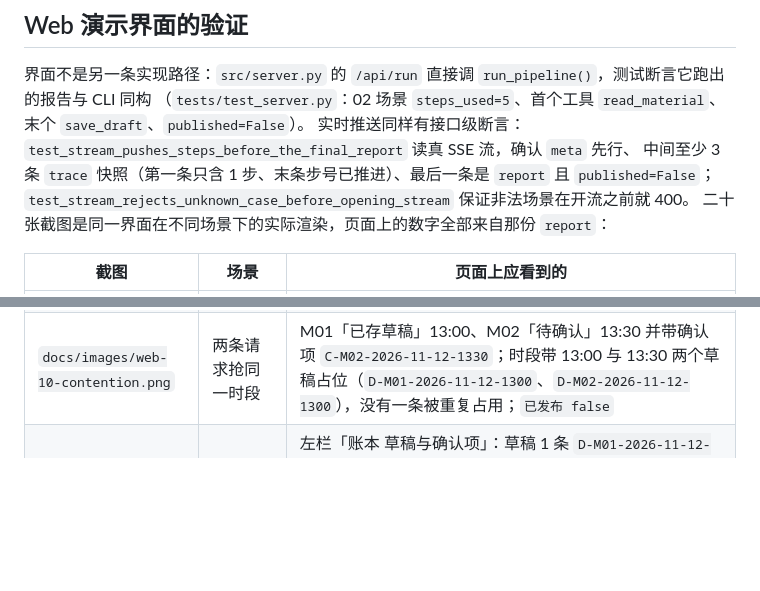
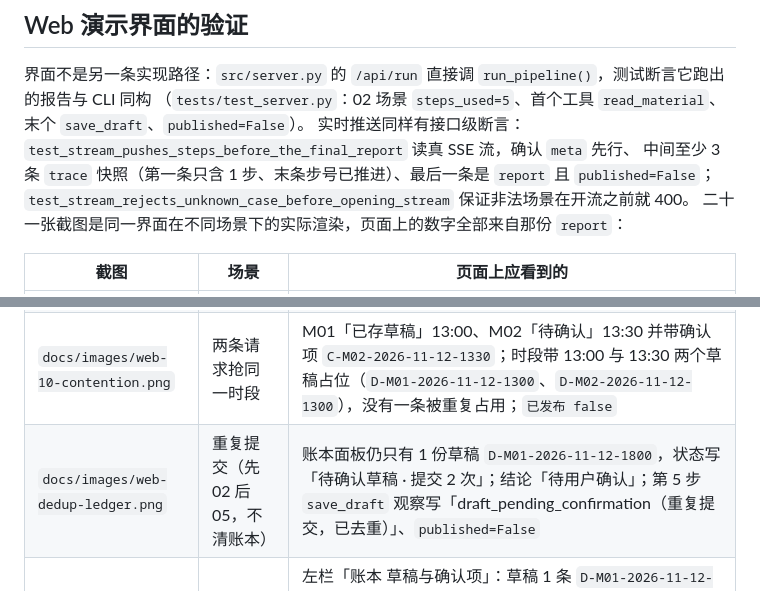
Before and after one commit to alvinluo-tech/content-scheduling-agent, a Markdown page: docs/03-evaluation.md, 2 parts joined by grey strips. GitHub-like rendering; blank space fills up the shorter version.

```diff
--- a/docs/03-evaluation.md
+++ b/docs/03-evaluation.md
@@ -59,7 +59,7 @@
 实时推送同样有接口级断言：`test_stream_pushes_steps_before_the_final_report` 读真 SSE 流，确认 `meta` 先行、
 中间至少 3 条 `trace` 快照（第一条只含 1 步、末条步号已推进）、最后一条是 `report` 且 `published=False`；
 `test_stream_rejects_unknown_case_before_opening_stream` 保证非法场景在开流之前就 400。
-二十张截图是同一界面在不同场景下的实际渲染，页面上的数字全部来自那份 `report`：
+二十一张截图是同一界面在不同场景下的实际渲染，页面上的数字全部来自那份 `report`：
 
 | 截图 | 场景 | 页面上应看到的 |
 | --- | --- | --- |
@@ -80,6 +80,7 @@
 | `docs/images/web-report-md.png` | 结论下方的报告导出 | 结论行下出现「导出 Markdown 报告」；点它下载的就是上面那份报告（同一份 `report` + 决策记录），`已发布 否` |
 | `docs/images/web-07-multiday.png` | 多日排期 | 页面顶部「2026-11-12 起 4 天」；时段带上方出现日期切换（11-13 激活）；11-13 明细列出 09:00 M02 / 09:30 草稿 M06 / 14:00 M00 / 20:00 草稿 M07；结论「待用户确认」、`已发布 false` |
 | `docs/images/web-10-contention.png` | 两条请求抢同一时段 | M01「已存草稿」13:00、M02「待确认」13:30 并带确认项 `C-M02-2026-11-12-1330`；时段带 13:00 与 13:30 两个草稿占位（`D-M01-2026-11-12-1300`、`D-M02-2026-11-12-1300`），没有一条被重复占用；`已发布 false` |
+| `docs/images/web-dedup-ledger.png` | 重复提交（先 02 后 05，不清账本） | 账本面板仍只有 1 份草稿 `D-M01-2026-11-12-1800`，状态写「待确认草稿 · 提交 2 次」；结论「待用户确认」；第 5 步 `save_draft` 观察写「draft_pending_confirmation（重复提交，已去重）」、`published=False` |
 | `docs/images/web-ledger.png` | 账本面板（02 跑完） | 左栏「账本 草稿与确认项」：草稿 1 条 `D-M01-2026-11-12-1800`（M01 · 2026-11-12 19:00 · 待确认草稿）、确认项 1 条 `C-M01-2026-11-12-1900`（待拍板）；内容直接来自 `GET /api/state` 的 `drafts` / `confirmations`，不是渲染时的推断 |
 | `docs/images/web-09-channel.png` | 短视频频道 | 频道标签「主频道 / 短视频频道」（激活后者）、hint 写「短视频频道 · 2026-11-12」；M02 与 M06 都带「短视频频道」chip；明细 12:00 已有排期 M00 / 12:30 与 13:00 草稿占位（id 带 `-shorts`）/ 18:00 M05；切回主频道后 12:00、13:00 是空的（同一时刻不串道） |
 | `docs/images/web-08-day-overflow.png` | 当天排满 · 顺延次日 | 11-14 标签页激活、整日都是「已有排期」；M01 行写「要求 2026-11-14 18:00 · 硬性 / 建议 2026-11-15 09:30 / 已改时段 / 已改日期」；确认项问题是「当天更晚的时段已排满，是否同意顺延到 2026-11-15 09:30？」；步骤 3 的观察摘要写明「顺延到 2026-11-15 09:30」 |
```
Also changed, not shown: README.md (+2 -2 lines), docs/05-retrospective.md (+8 -0 lines), docs/images/web-dedup-ledger.png (added), 2 other files.
